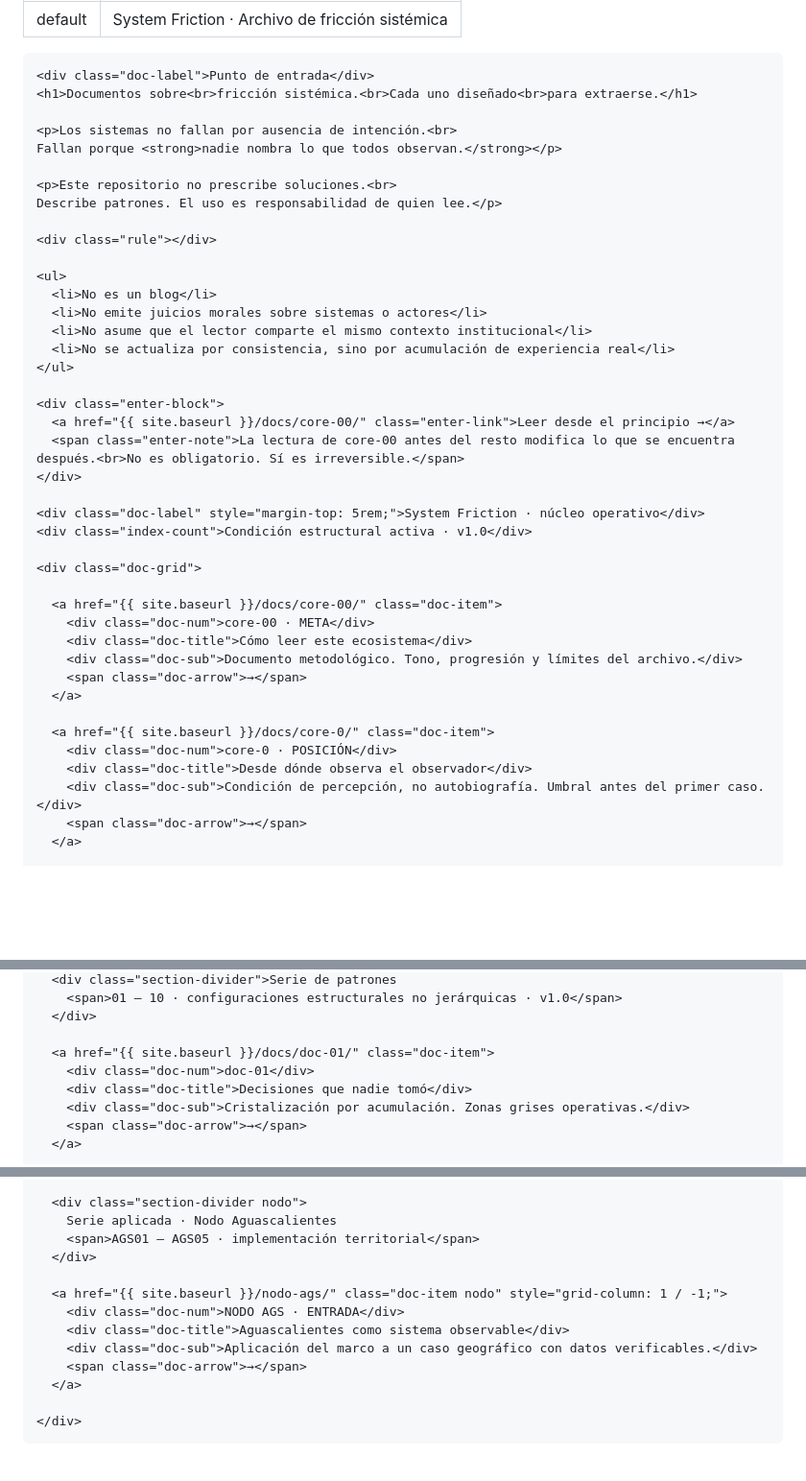
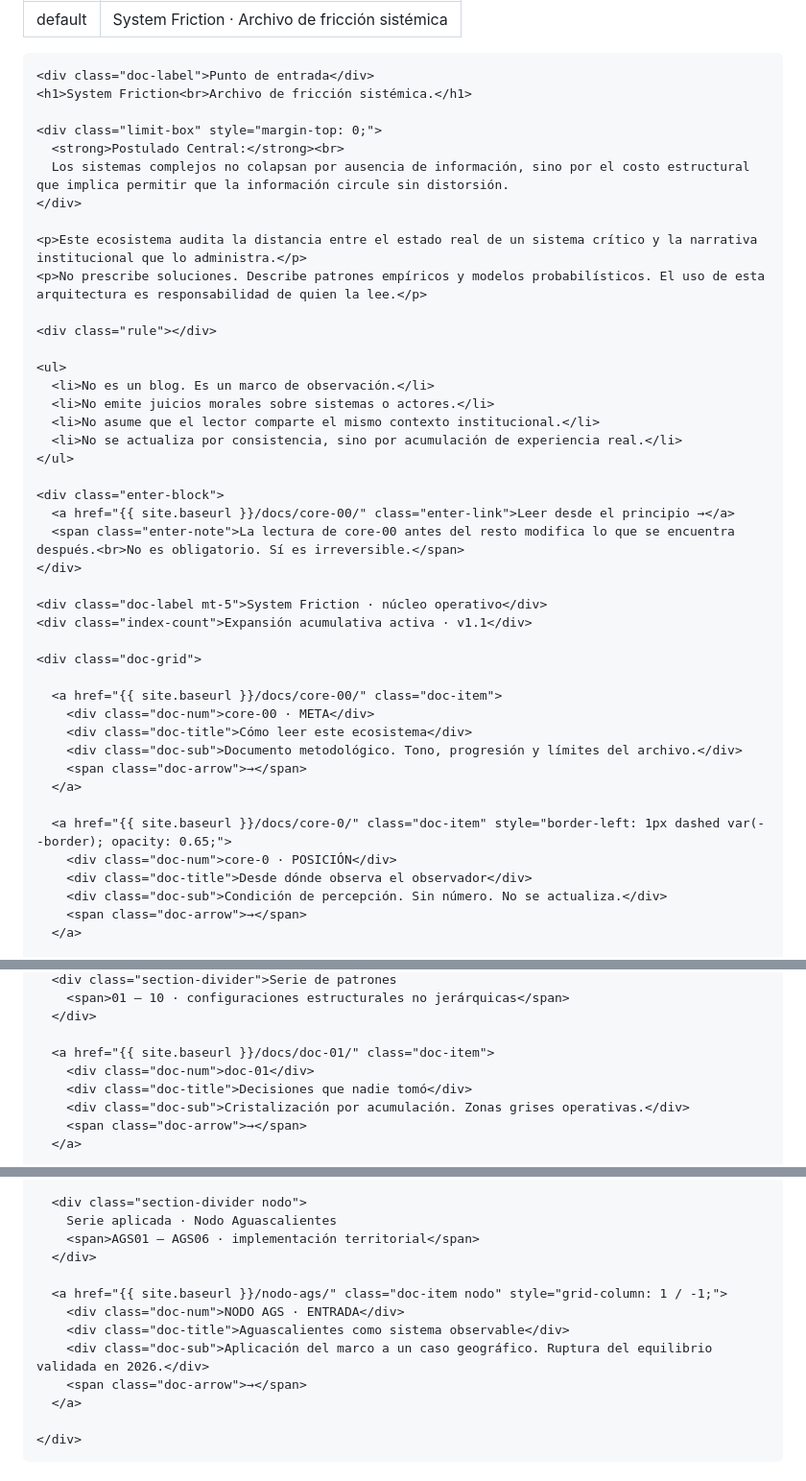
Before and after one commit to Aptymok/system-friction, a Markdown page: index.md, 3 parts joined by grey strips. Shown at 96% size. Rendered like a GitHub page; blank space fills up the shorter version.

```diff
--- a/index.md
+++ b/index.md
@@ -7,21 +7,23 @@ title: "System Friction · Archivo de fricción sistémica"
   <div class="doc-container">
 
     <div class="doc-label">Punto de entrada</div>
-    <h1>Documentos sobre<br>fricción sistémica.<br>Cada uno diseñado<br>para extraerse.</h1>
+    <h1>System Friction<br>Archivo de fricción sistémica.</h1>
 
-    <p>Los sistemas no fallan por ausencia de intención.<br>
-    Fallan porque <strong>nadie nombra lo que todos observan.</strong></p>
+    <div class="limit-box" style="margin-top: 0;">
+      <strong>Postulado Central:</strong><br>
+      Los sistemas complejos no colapsan por ausencia de información, sino por el costo estructural que implica permitir que la información circule sin distorsión.
+    </div>
 
-    <p>Este repositorio no prescribe soluciones.<br>
-    Describe patrones. El uso es responsabilidad de quien lee.</p>
+    <p>Este ecosistema audita la distancia entre el estado real de un sistema crítico y la narrativa institucional que lo administra.</p>
+    <p>No prescribe soluciones. Describe patrones empíricos y modelos probabilísticos. El uso de esta arquitectura es responsabilidad de quien la lee.</p>
 
     <div class="rule"></div>
 
     <ul>
-      <li>No es un blog</li>
-      <li>No emite juicios morales sobre sistemas o actores</li>
-      <li>No asume que el lector comparte el mismo contexto institucional</li>
-      <li>No se actualiza por consistencia, sino por acumulación de experiencia real</li>
+      <li>No es un blog. Es un marco de observación.</li>
+      <li>No emite juicios morales sobre sistemas o actores.</li>
+      <li>No asume que el lector comparte el mismo contexto institucional.</li>
+      <li>No se actualiza por consistencia, sino por acumulación de experiencia real.</li>
     </ul>
 
     <div class="enter-block">
@@ -29,8 +31,8 @@ title: "System Friction · Archivo de fricción sistémica"
       <span class="enter-note">La lectura de core-00 antes del resto modifica lo que se encuentra después.<br>No es obligatorio. Sí es irreversible.</span>
     </div>
 
-    <div class="doc-label" style="margin-top: 5rem;">System Friction · núcleo operativo</div>
-    <div class="index-count">Condición estructural activa · v1.0</div>
+    <div class="doc-label mt-5">System Friction · núcleo operativo</div>
+    <div class="index-count">Expansión acumulativa activa · v1.1</div>
 
     <div class="doc-grid">
 
@@ -41,10 +43,10 @@ title: "System Friction · Archivo de fricción sistémica"
         <span class="doc-arrow">→</span>
       </a>
 
-      <a href="{{ site.baseurl }}/docs/core-0/" class="doc-item">
+      <a href="{{ site.baseurl }}/docs/core-0/" class="doc-item" style="border-left: 1px dashed var(--border); opacity: 0.65;">
         <div class="doc-num">core-0 · POSICIÓN</div>
         <div class="doc-title">Desde dónde observa el observador</div>
-        <div class="doc-sub">Condición de percepción, no autobiografía. Umbral antes del primer caso.</div>
+        <div class="doc-sub">Condición de percepción. Sin número. No se actualiza.</div>
         <span class="doc-arrow">→</span>
       </a>
 
@@ -61,5 +63,5 @@ title: "System Friction · Archivo de fricción sistémica"
       <div class="section-divider">Serie de patrones
-        <span>01 – 10 · configuraciones estructurales no jerárquicas · v1.0</span>
+        <span>01 – 10 · configuraciones estructurales no jerárquicas</span>
       </div>
 
       <a href="{{ site.baseurl }}/docs/doc-01/" class="doc-item">
@@ -134,13 +136,13 @@ title: "System Friction · Archivo de fricción sistémica"
 
       <div class="section-divider nodo">
         Serie aplicada · Nodo Aguascalientes
-        <span>AGS01 – AGS05 · implementación territorial</span>
+        <span>AGS01 – AGS06 · implementación territorial</span>
       </div>
 
       <a href="{{ site.baseurl }}/nodo-ags/" class="doc-item nodo" style="grid-column: 1 / -1;">
         <div class="doc-num">NODO AGS · ENTRADA</div>
         <div class="doc-title">Aguascalientes como sistema observable</div>
-        <div class="doc-sub">Aplicación del marco a un caso geográfico con datos verificables.</div>
+        <div class="doc-sub">Aplicación del marco a un caso geográfico. Ruptura del equilibrio validada en 2026.</div>
         <span class="doc-arrow">→</span>
       </a>
 
```
Also changed, not shown: other parts of index.md (+2 -2 lines).
